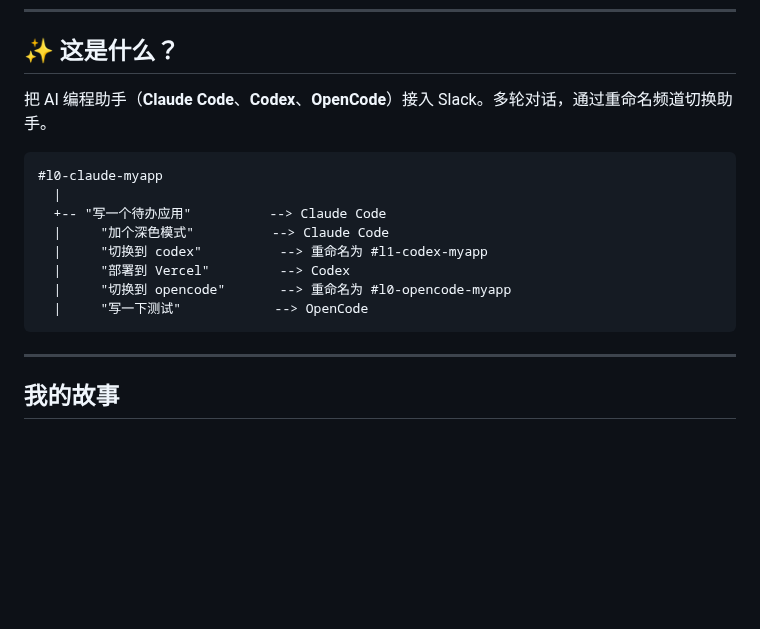
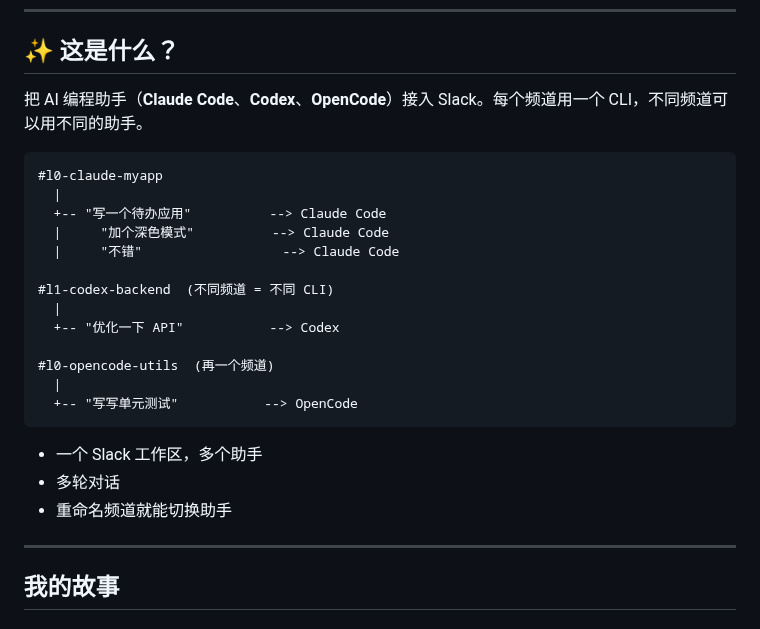
Before and after one commit to deciding/handclaw, a Markdown page: README.zh-CN.md, the part around the change. Rendered like a GitHub page; blank space fills up the shorter version.

````diff
--- a/README.zh-CN.md
+++ b/README.zh-CN.md
@@ -16,18 +16,27 @@
 
 ## ✨ 这是什么？
 
-把 AI 编程助手（**Claude Code**、**Codex**、**OpenCode**）接入 Slack。多轮对话，通过重命名频道切换助手。
+把 AI 编程助手（**Claude Code**、**Codex**、**OpenCode**）接入 Slack。每个频道用一个 CLI，不同频道可以用不同的助手。
 
 ```
 #l0-claude-myapp
   |
   +-- "写一个待办应用"          --> Claude Code
   |     "加个深色模式"          --> Claude Code
-  |     "切换到 codex"          --> 重命名为 #l1-codex-myapp
-  |     "部署到 Vercel"         --> Codex
-  |     "切换到 opencode"       --> 重命名为 #l0-opencode-myapp
-  |     "写一下测试"            --> OpenCode
+  |     "不错"                  --> Claude Code
+
+#l1-codex-backend  (不同频道 = 不同 CLI)
+  |
+  +-- "优化一下 API"           --> Codex
+
+#l0-opencode-utils  (再一个频道)
+  |
+  +-- "写写单元测试"           --> OpenCode
 ```
+
+- 一个 Slack 工作区，多个助手
+- 多轮对话
+- 重命名频道就能切换助手
 
 ---
 
````
Also changed, not shown: README.md (+31 -24 lines).
